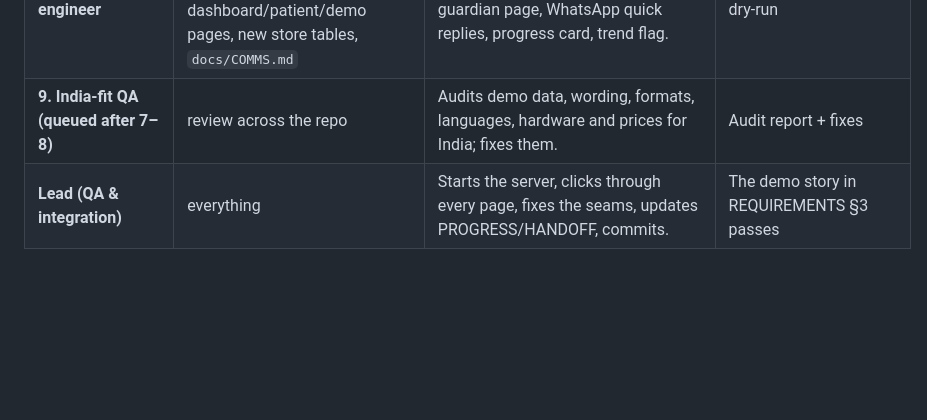
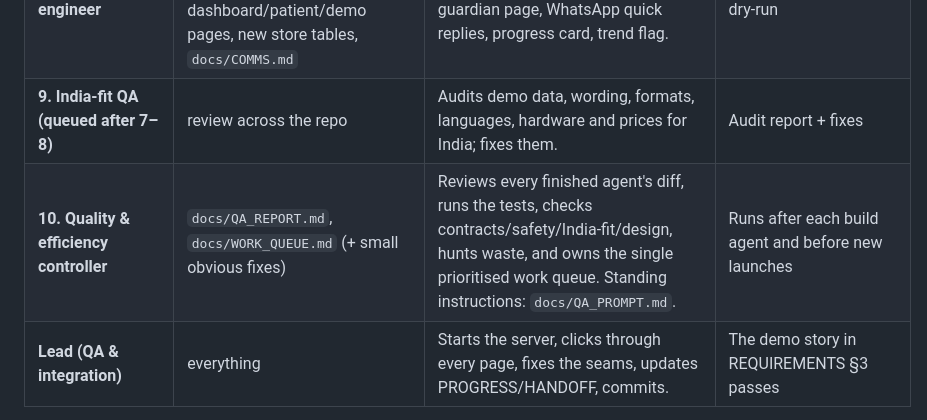
Before and after one commit to sharonshajuaugustine/SpiroBuddy, a Markdown page: docs/ROLES.md, the part around the change. Drawn GitHub-style; blank space fills up the shorter version.

Commit message:
Add quality & efficiency controller agent (QA_PROMPT.md)
Co-Authored-By: Claude Opus 5.5 <noreply@anthropic.com>

```diff
--- a/docs/ROLES.md
+++ b/docs/ROLES.md
@@ -13,6 +13,7 @@ The lead session (senior engineer) owns the contracts in ARCHITECTURE.md, starts
 | **7. Voice & language engineer (Sarvam AI)** | `backend/app/voice*.py`, `backend/app/routes_voice.py`, `web/audio/`, `web/js/voice.js`, `tools/voice/`, `docs/VOICE.md` (+ small separate blocks in web pages) | Sarvam TTS/STT/translate, an 11-language cue library, voice-note summaries, a browser voice player, a red-flag filter on speech. | Endpoints work with and without a key; clips generated when a key exists |
 | **8. Communications engineer** | `backend/app/comms/`, `backend/app/routes_comms.py`, `web/guardian.html`, comms JS, additions to dashboard/patient/demo pages, new store tables, `docs/COMMS.md` | Escalation ladder, automated calls (IVR), phone and WhatsApp simulators, alerts inbox, click-to-call, guardian page, WhatsApp quick replies, progress card, trend flag. | FEATURE_PLAN Stage 1 works end to end in dry-run |
 | **9. India-fit QA (queued after 7–8)** | review across the repo | Audits demo data, wording, formats, languages, hardware and prices for India; fixes them. | Audit report + fixes |
+| **10. Quality & efficiency controller** | `docs/QA_REPORT.md`, `docs/WORK_QUEUE.md` (+ small obvious fixes) | Reviews every finished agent's diff, runs the tests, checks contracts/safety/India-fit/design, hunts waste, and owns the single prioritised work queue. Standing instructions: `docs/QA_PROMPT.md`. | Runs after each build agent and before new launches |
 | **Lead (QA & integration)** | everything | Starts the server, clicks through every page, fixes the seams, updates PROGRESS/HANDOFF, commits. | The demo story in REQUIREMENTS §3 passes |
 
 Prompts for each agent should say: read CLAUDE.md + REQUIREMENTS + ARCHITECTURE first, stay inside your folders, check library APIs against the web docs instead of guessing, and report the files created plus how to test them.
```
Also changed, not shown: docs/QA_PROMPT.md (added, +54 -0 lines).
